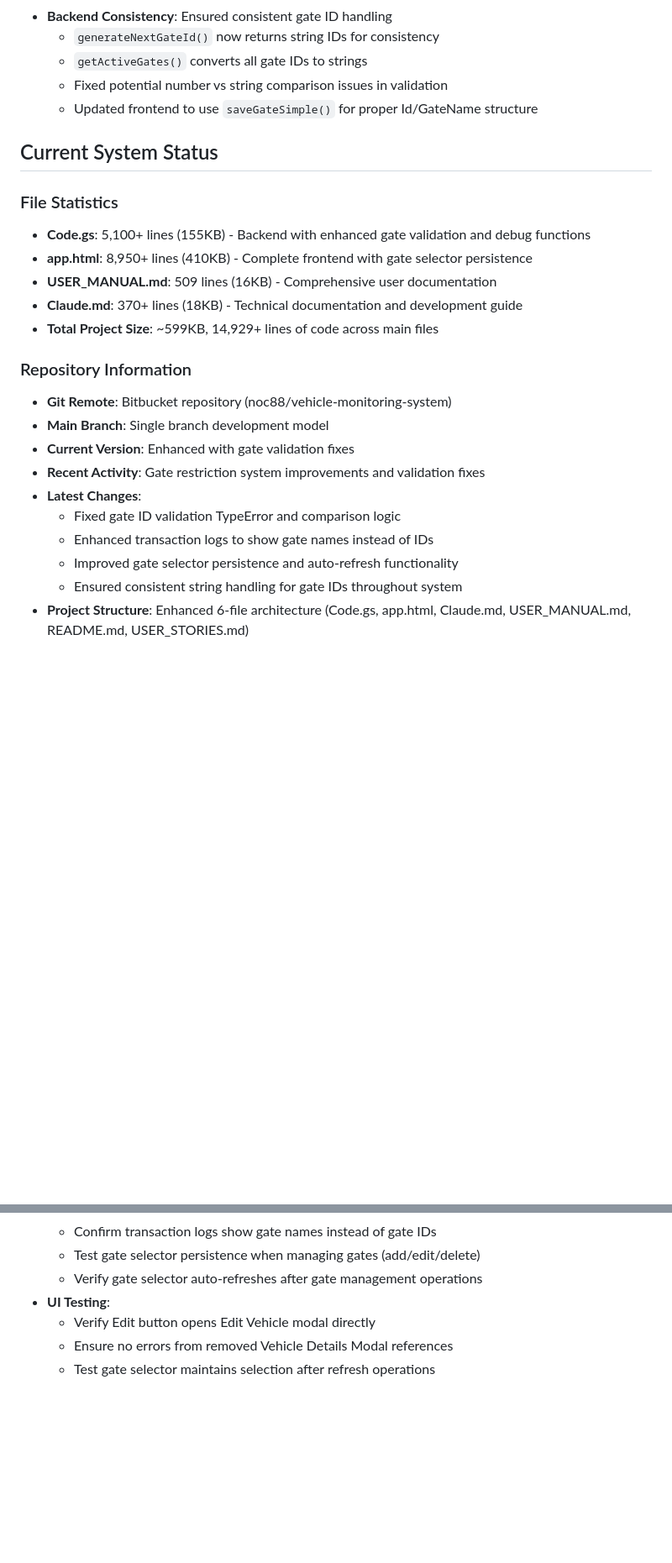
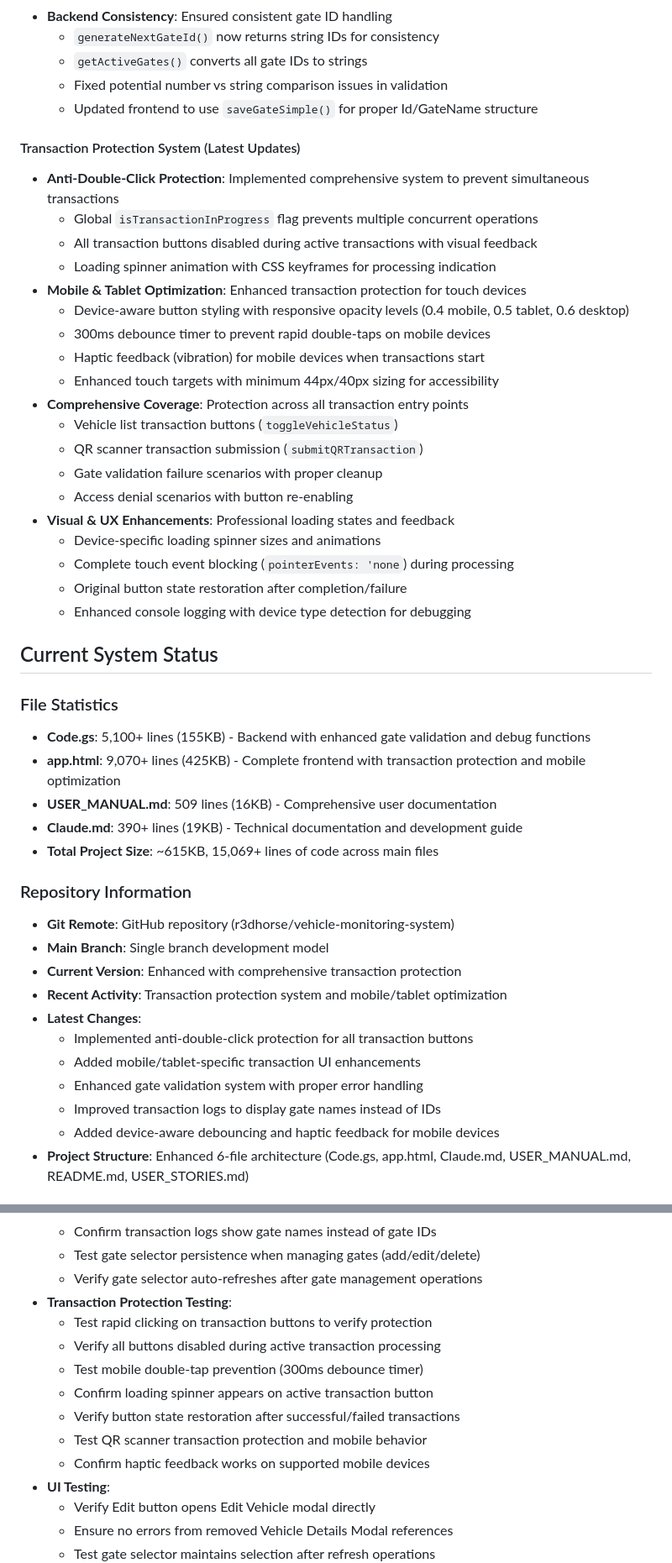
Before and after one commit to r3dhorse/vehicle_monitoring_system, a Markdown page: Claude.md, 2 parts joined by grey strips. Shown at 84% size. Rendered like a GitHub page; blank space fills up the shorter version.

Commit message:
docs: Update documentation for transaction protection system
## Documentation Updates
- Added comprehensive section on Transaction Protection System
- Documented anti-double-click protection implementation
- Detailed mobile & tablet optimization features
- Updated file statistics and repository information

## Technical Documentation
- Documented device-aware button styling and responsive behavior
- Added testing procedures for transaction protection features
- Updated common functions list with transaction protection
- Enhanced testing approach with mobile-specific test cases

## System Status Updates
- Updated file size statistics (app.html: 9,070+ lines, 425KB)
- Updated total project size to ~615KB, 15,069+ lines
- Corrected repository information (GitHub vs Bitbucket)
- Added latest changes summary with transaction protection focus

## Testing Guidelines Enhancement
- Added transaction protection testing procedures
- Mobile double-tap prevention testing guidelines
- Haptic feedback testing for supported devices
- QR scanner transaction protection verification

🤖 Generated with [Claude Code](https://claude.ai/code)

Co-Authored-By: Claude <noreply@anthropic.com>

```diff
--- a/Claude.md
+++ b/Claude.md
@@ -248,25 +248,47 @@ This is a Google Apps Script project - no build tools, npm commands, or testing
   - Fixed potential number vs string comparison issues in validation
   - Updated frontend to use `saveGateSimple()` for proper Id/GateName structure
 
+#### Transaction Protection System (Latest Updates)
+- **Anti-Double-Click Protection**: Implemented comprehensive system to prevent simultaneous transactions
+  - Global `isTransactionInProgress` flag prevents multiple concurrent operations
+  - All transaction buttons disabled during active transactions with visual feedback
+  - Loading spinner animation with CSS keyframes for processing indication
+- **Mobile & Tablet Optimization**: Enhanced transaction protection for touch devices
+  - Device-aware button styling with responsive opacity levels (0.4 mobile, 0.5 tablet, 0.6 desktop)
+  - 300ms debounce timer to prevent rapid double-taps on mobile devices
+  - Haptic feedback (vibration) for mobile devices when transactions start
+  - Enhanced touch targets with minimum 44px/40px sizing for accessibility
+- **Comprehensive Coverage**: Protection across all transaction entry points
+  - Vehicle list transaction buttons (`toggleVehicleStatus`)
+  - QR scanner transaction submission (`submitQRTransaction`)
+  - Gate validation failure scenarios with proper cleanup
+  - Access denial scenarios with button re-enabling
+- **Visual & UX Enhancements**: Professional loading states and feedback
+  - Device-specific loading spinner sizes and animations
+  - Complete touch event blocking (`pointerEvents: 'none`) during processing
+  - Original button state restoration after completion/failure
+  - Enhanced console logging with device type detection for debugging
+
 ## Current System Status
 
 ### File Statistics
 - **Code.gs**: 5,100+ lines (155KB) - Backend with enhanced gate validation and debug functions
-- **app.html**: 8,950+ lines (410KB) - Complete frontend with gate selector persistence
+- **app.html**: 9,070+ lines (425KB) - Complete frontend with transaction protection and mobile optimization
 - **USER_MANUAL.md**: 509 lines (16KB) - Comprehensive user documentation
-- **Claude.md**: 370+ lines (18KB) - Technical documentation and development guide
-- **Total Project Size**: ~599KB, 14,929+ lines of code across main files
+- **Claude.md**: 390+ lines (19KB) - Technical documentation and development guide
+- **Total Project Size**: ~615KB, 15,069+ lines of code across main files
 
 ### Repository Information
-- **Git Remote**: Bitbucket repository (noc88/vehicle-monitoring-system)
+- **Git Remote**: GitHub repository (r3dhorse/vehicle-monitoring-system)
 - **Main Branch**: Single branch development model
-- **Current Version**: Enhanced with gate validation fixes
-- **Recent Activity**: Gate restriction system improvements and validation fixes
+- **Current Version**: Enhanced with comprehensive transaction protection
+- **Recent Activity**: Transaction protection system and mobile/tablet optimization
 - **Latest Changes**:
-  - Fixed gate ID validation TypeError and comparison logic
-  - Enhanced transaction logs to show gate names instead of IDs
-  - Improved gate selector persistence and auto-refresh functionality
-  - Ensured consistent string handling for gate IDs throughout system
+  - Implemented anti-double-click protection for all transaction buttons
+  - Added mobile/tablet-specific transaction UI enhancements
+  - Enhanced gate validation system with proper error handling
+  - Improved transaction logs to display gate names instead of IDs
+  - Added device-aware debouncing and haptic feedback for mobile devices
 - **Project Structure**: Enhanced 6-file architecture (Code.gs, app.html, Claude.md, USER_MANUAL.md, README.md, USER_STORIES.md)
 
 ## Development Guidelines
@@ -354,6 +377,14 @@ The system implements a simplified driver management structure:
   - Confirm transaction logs show gate names instead of gate IDs
   - Test gate selector persistence when managing gates (add/edit/delete)
   - Verify gate selector auto-refreshes after gate management operations
+- **Transaction Protection Testing**:
+  - Test rapid clicking on transaction buttons to verify protection
+  - Verify all buttons disabled during active transaction processing
+  - Test mobile double-tap prevention (300ms debounce timer)
+  - Confirm loading spinner appears on active transaction button
+  - Verify button state restoration after successful/failed transactions
+  - Test QR scanner transaction protection and mobile behavior
+  - Confirm haptic feedback works on supported mobile devices
 - **UI Testing**:
   - Verify Edit button opens Edit Vehicle modal directly
   - Ensure no errors from removed Vehicle Details Modal references
```
Also changed, not shown: other parts of Claude.md (+1 -0 lines).
